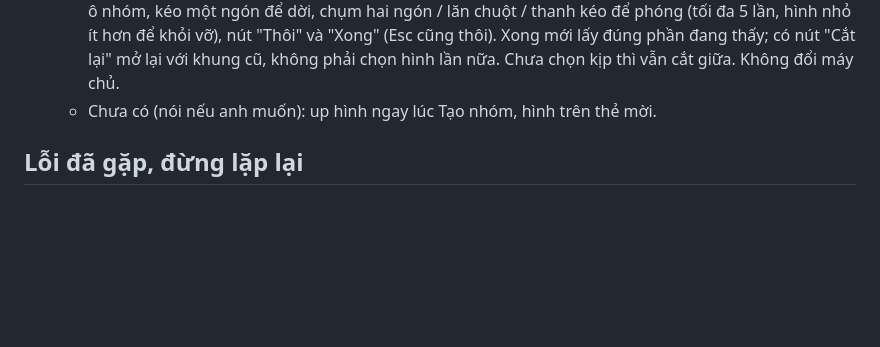
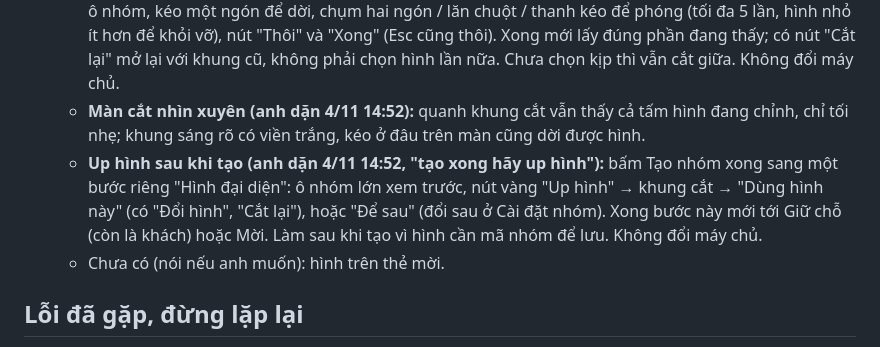
Before and after one commit to khang14052004-dev/so-no, a Markdown page: CLAUDE.md, the part around the change. Rendered like a GitHub page; blank space fills up the shorter version.

Commit message:
Chốt 4/11: màn cắt nhìn xuyên, Up hình sau khi tạo nhóm
Co-Authored-By: Claude Sonnet 5.5 <noreply@anthropic.com>
Claude-Session: https://claude.ai/code/session_01QPYacbTrtwYSEmg7maMe3m

```diff
--- a/CLAUDE.md
+++ b/CLAUDE.md
@@ -365,7 +365,9 @@ Giao diện:
   - **Cả nhóm thấy giống nhau**, hiện ở ô nhóm màn đầu và Thông tin nhóm. Quyền như đổi biểu tượng: **chủ nhóm hoặc thủ quỹ**; người khác chỉ xem.
   - Hình cắt **vuông**, nén 320px (~25 KB) trên máy, lưu ở kho hình bill (riêng tư, thành viên mới xem được). Hình lỗi hay mất mạng thì quay về sticker.
   - **Chỉnh cắt theo ý (anh dặn 4/11 14:42):** chọn hình xong mở màn cắt phủ tối: khung vuông bo góc như ô nhóm, kéo một ngón để dời, chụm hai ngón / lăn chuột / thanh kéo để phóng (tối đa 5 lần, hình nhỏ ít hơn để khỏi vỡ), nút "Thôi" và "Xong" (Esc cũng thôi). Xong mới lấy đúng phần đang thấy; có nút "Cắt lại" mở lại với khung cũ, không phải chọn hình lần nữa. Chưa chọn kịp thì vẫn cắt giữa. Không đổi máy chủ.
-  - Chưa có (nói nếu anh muốn): up hình ngay lúc Tạo nhóm, hình trên thẻ mời.
+  - **Màn cắt nhìn xuyên (anh dặn 4/11 14:52):** quanh khung cắt vẫn thấy cả tấm hình đang chỉnh, chỉ tối nhẹ; khung sáng rõ có viền trắng, kéo ở đâu trên màn cũng dời được hình.
+  - **Up hình sau khi tạo (anh dặn 4/11 14:52, "tạo xong hãy up hình"):** bấm Tạo nhóm xong sang một bước riêng "Hình đại diện": ô nhóm lớn xem trước, nút vàng "Up hình" → khung cắt → "Dùng hình này" (có "Đổi hình", "Cắt lại"), hoặc "Để sau" (đổi sau ở Cài đặt nhóm). Xong bước này mới tới Giữ chỗ (còn là khách) hoặc Mời. Làm sau khi tạo vì hình cần mã nhóm để lưu. Không đổi máy chủ.
+  - Chưa có (nói nếu anh muốn): hình trên thẻ mời.
 
 ## Lỗi đã gặp, đừng lặp lại
 - Biểu tượng Android (maskable): đừng đoán phần máy hiện ra. 2/11 em ghi "Samsung hiện 66%" mà chưa đo; ảnh chụp S24 3/11 cho thấy 87%, mặt khỉ ra nhỏ. Đo bằng cách khớp ảnh chụp màn hình chính với bản maskable ở nhiều mức cắt, rồi mới chỉnh.
```
